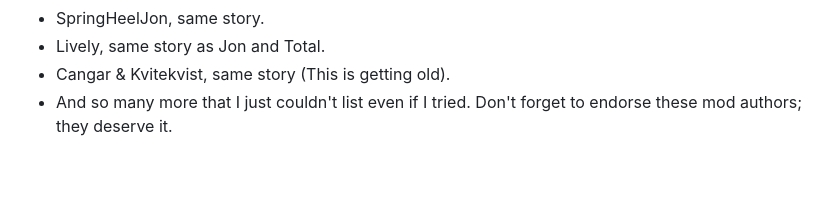
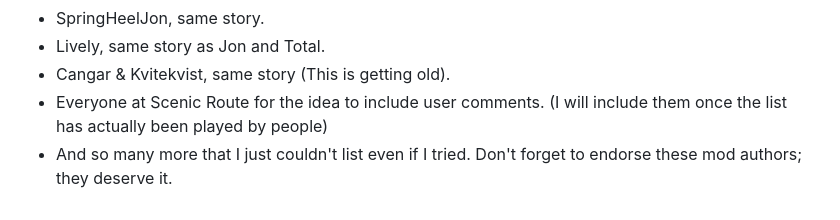
Before and after one commit to StrawChannel95/apocalyptic-wonderland.github.io, a Markdown page: README.md, the part around the change. Drawn GitHub-style; blank space fills up the shorter version.

```diff
--- a/README.md
+++ b/README.md
@@ -293,4 +293,5 @@ If you wish for Wabbajack to ignore any additional mods you've installed, rename
 - SpringHeelJon, same story.
 - Lively, same story as Jon and Total.
 - Cangar & Kvitekvist, same story (This is getting old).
+- Everyone at Scenic Route for the idea to include user comments. (I will include them once the list has actually been played by people)
 - And so many more that I just couldn't list even if I tried. Don't forget to endorse these mod authors; they deserve it.
```
